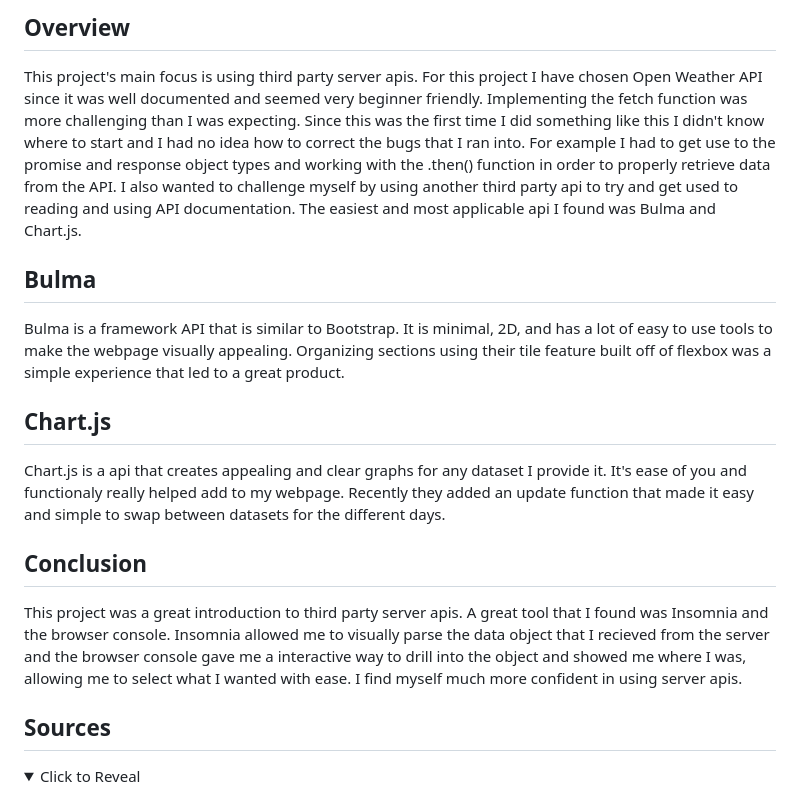
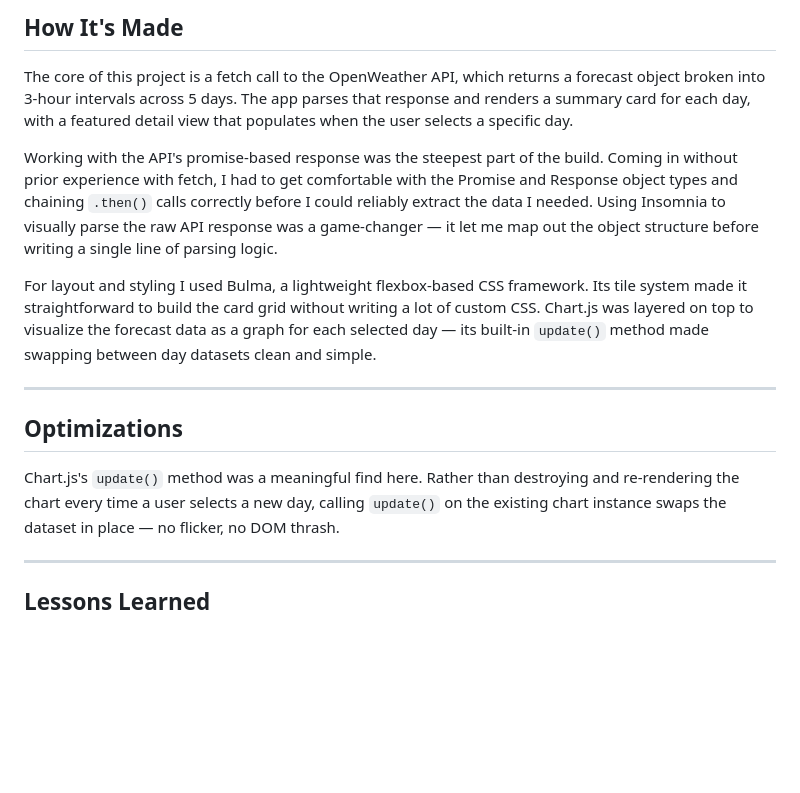
Before and after one commit to Jonathan6/Weather-Dashboard, a Markdown page: README.md, the part around one of its changes. GitHub-like rendering; folded sections open; blank space fills up the shorter version.

```diff
--- a/README.md
+++ b/README.md
@@ -25,22 +18,19 @@ Click the preview to be redirected to the website!
 
-## Overview
-This project's main focus is using third party server apis. For this project I have chosen Open Weather API since it was well documented and seemed very beginner friendly. Implementing the fetch function was more challenging than I was expecting. Since this was the first time I did something like this I didn't know where to start and I had no idea how to correct the bugs that I ran into. For example I had to get use to the promise and response object types and working with the .then() function in order to properly retrieve data from the API.
-I also wanted to challenge myself by using another third party api to try and get used to reading and using API documentation. The easiest and most applicable api I found was Bulma and Chart.js.
+## How It's Made
 
-## Bulma
+The core of this project is a fetch call to the OpenWeather API, which returns a forecast object broken into 3-hour intervals across 5 days. The app parses that response and renders a summary card for each day, with a featured detail view that populates when the user selects a specific day.
 
-Bulma is a framework API that is similar to Bootstrap. It is minimal, 2D, and has a lot of easy to use tools to make the webpage visually appealing. Organizing sections using their tile feature built off of flexbox was a simple experience that led to a great product.
+Working with the API's promise-based response was the steepest part of the build. Coming in without prior experience with fetch, I had to get comfortable with the Promise and Response object types and chaining `.then()` calls correctly before I could reliably extract the data I needed. Using Insomnia to visually parse the raw API response was a game-changer — it let me map out the object structure before writing a single line of parsing logic.
 
-## Chart.js
+For layout and styling I used Bulma, a lightweight flexbox-based CSS framework. Its tile system made it straightforward to build the card grid without writing a lot of custom CSS. Chart.js was layered on top to visualize the forecast data as a graph for each selected day — its built-in `update()` method made swapping between day datasets clean and simple.
 
-Chart.js is a api that creates appealing and clear graphs for any dataset I provide it. It's ease of you and functionaly really helped add to my webpage. Recently they added an update function that made it easy and simple to swap between datasets for the different days.
+---
 
-## Conclusion
+## Optimizations
 
-This project was a great introduction to third party server apis. A great tool that I found was Insomnia and the browser console. Insomnia allowed me to visually parse the data object that I recieved from the server and the browser console gave me a interactive way to drill into the object and showed me where I was, allowing me to select what I wanted with ease. I find myself much more confident in using server apis.
+Chart.js's `update()` method was a meaningful find here. Rather than destroying and re-rendering the chart every time a user selects a new day, calling `update()` on the existing chart instance swaps the dataset in place — no flicker, no DOM thrash.
 
-## Sources
+---
 
-<details>
-<summary>Click to Reveal</summary>
+## Lessons Learned
 
```
Also changed, not shown: other parts of README.md (+22 -32 lines).
